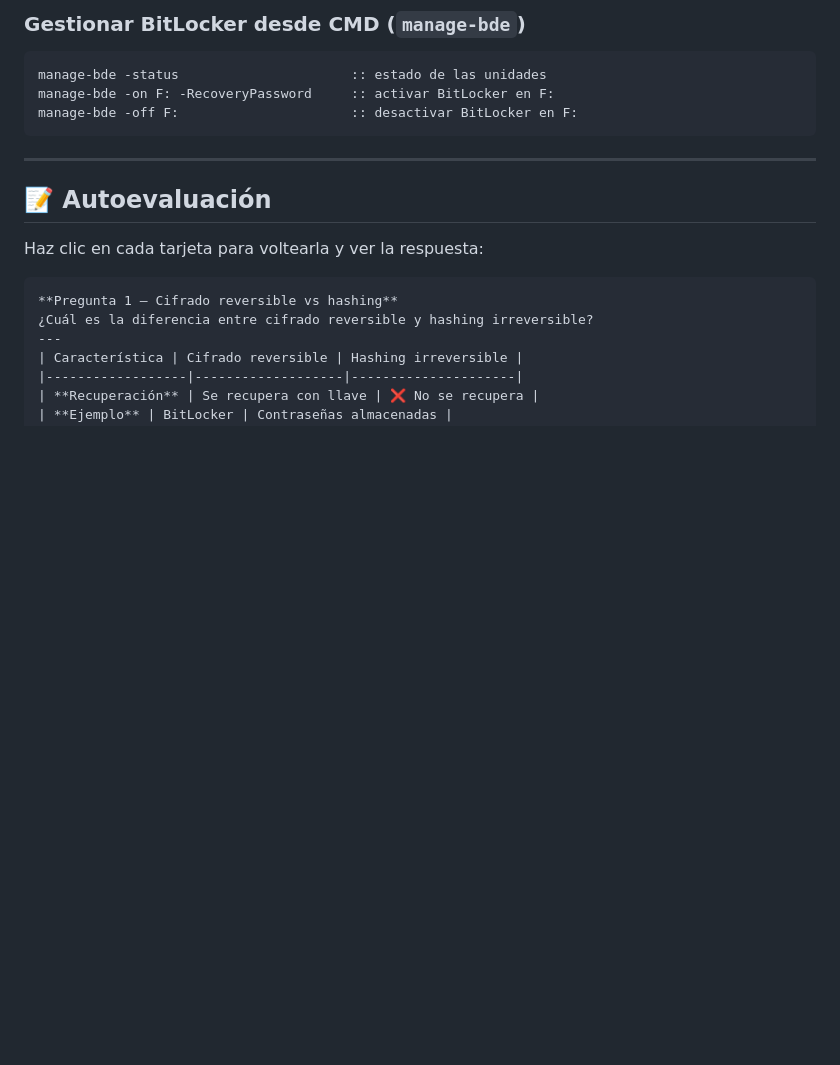
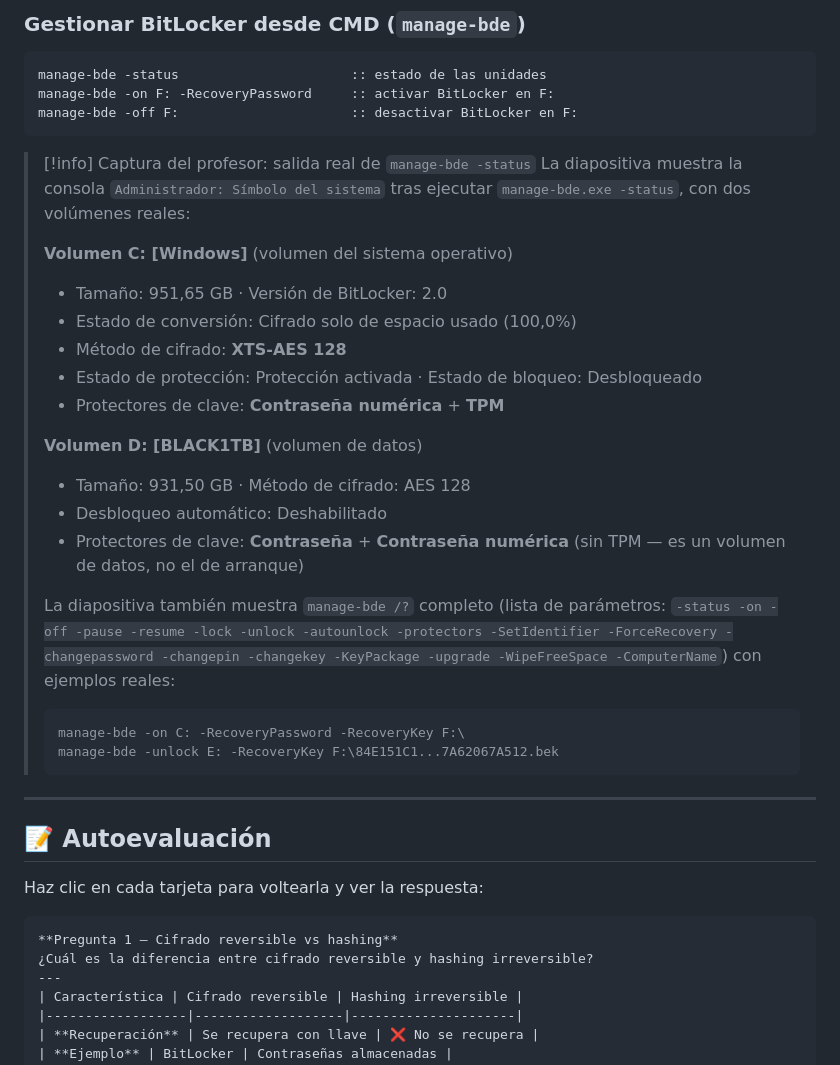
Before and after one commit to Masterkillerr/os-course, a Markdown page: Robles/01-TPM.md, the part around one of its changes. Rendered like a GitHub page; blank space fills up the shorter version.

````diff
--- a/Robles/01-TPM.md
+++ b/Robles/01-TPM.md
@@ -340,6 +377,32 @@ manage-bde -on F: -RecoveryPassword     :: activar BitLocker en F:
 manage-bde -off F:                      :: desactivar BitLocker en F:
 ```
 
+> [!info] Captura del profesor: salida real de `manage-bde -status`
+> La diapositiva muestra la consola `Administrador: Símbolo del sistema` tras
+> ejecutar `manage-bde.exe -status`, con dos volúmenes reales:
+>
+> **Volumen C: [Windows]** (volumen del sistema operativo)
+> - Tamaño: 951,65 GB · Versión de BitLocker: 2.0
+> - Estado de conversión: Cifrado solo de espacio usado (100,0%)
+> - Método de cifrado: **XTS-AES 128**
+> - Estado de protección: Protección activada · Estado de bloqueo: Desbloqueado
+> - Protectores de clave: **Contraseña numérica** + **TPM**
+>
+> **Volumen D: [BLACK1TB]** (volumen de datos)
+> - Tamaño: 931,50 GB · Método de cifrado: AES 128
+> - Desbloqueo automático: Deshabilitado
+> - Protectores de clave: **Contraseña** + **Contraseña numérica** (sin TPM — es
+>   un volumen de datos, no el de arranque)
+>
+> La diapositiva también muestra `manage-bde /?` completo (lista de parámetros:
+> `-status -on -off -pause -resume -lock -unlock -autounlock -protectors
+> -SetIdentifier -ForceRecovery -changepassword -changepin -changekey
+> -KeyPackage -upgrade -WipeFreeSpace -ComputerName`) con ejemplos reales:
+> ```cmd
+> manage-bde -on C: -RecoveryPassword -RecoveryKey F:\
+> manage-bde -unlock E: -RecoveryKey F:\84E151C1...7A62067A512.bek
+> ```
+
 ---
 
 ## 📝 Autoevaluación
````
Also changed, not shown: other parts of Robles/01-TPM.md (+37 -0 lines).
